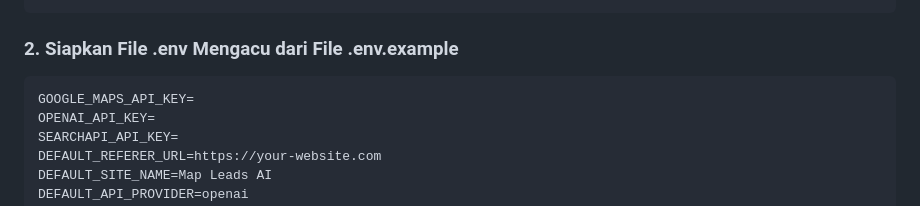
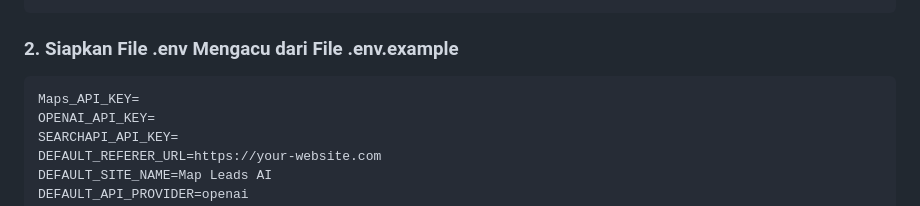
Before and after one commit to JryFarrr/boringai_project_gmaps_analytics, a Markdown page: README.md, the part around the change. Rendered like a GitHub page.

````diff
--- a/README.md
+++ b/README.md
@@ -36,7 +36,7 @@ cd boringai_project_gmaps_analytics
 ### 2. Siapkan File .env Mengacu dari File .env.example
 
 ```ini
-GOOGLE_MAPS_API_KEY=
+Maps_API_KEY=
 OPENAI_API_KEY=
 SEARCHAPI_API_KEY=
 DEFAULT_REFERER_URL=https://your-website.com
````
